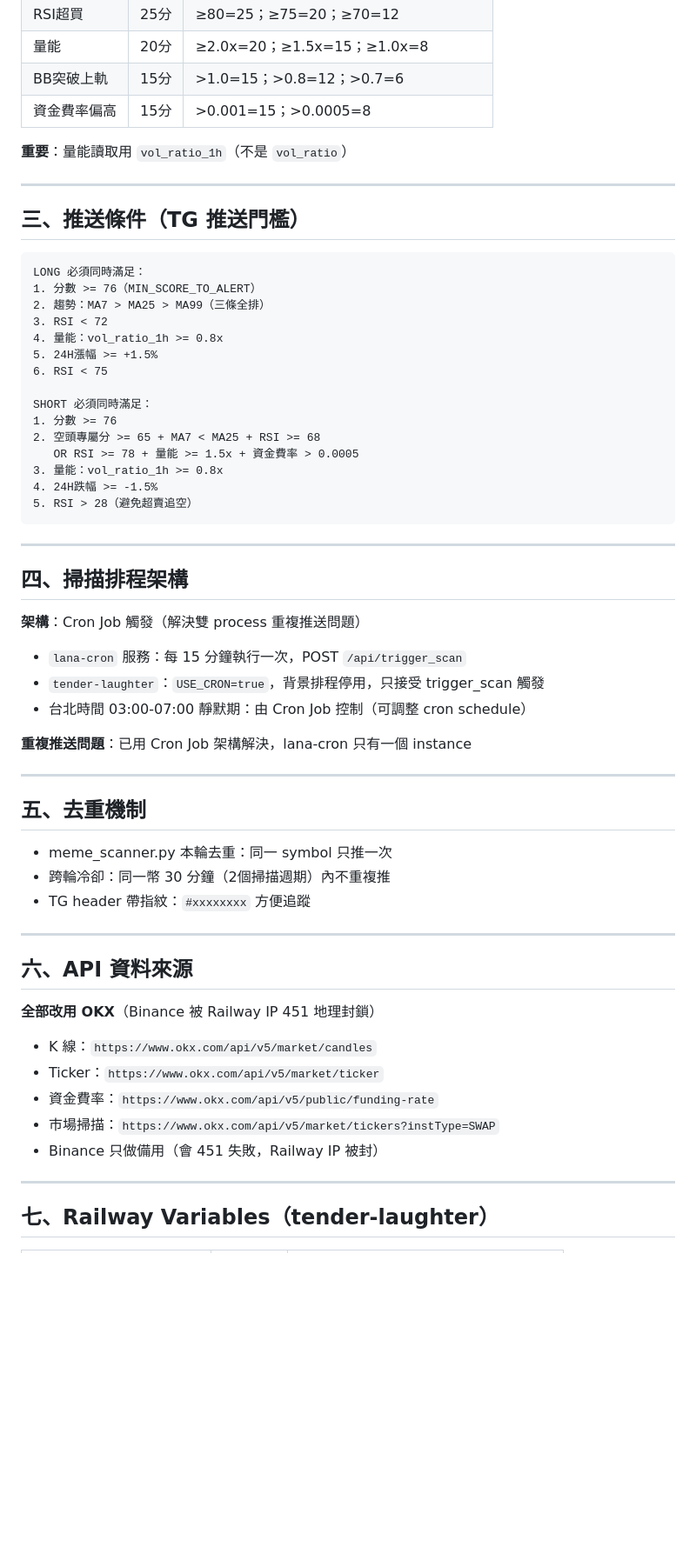
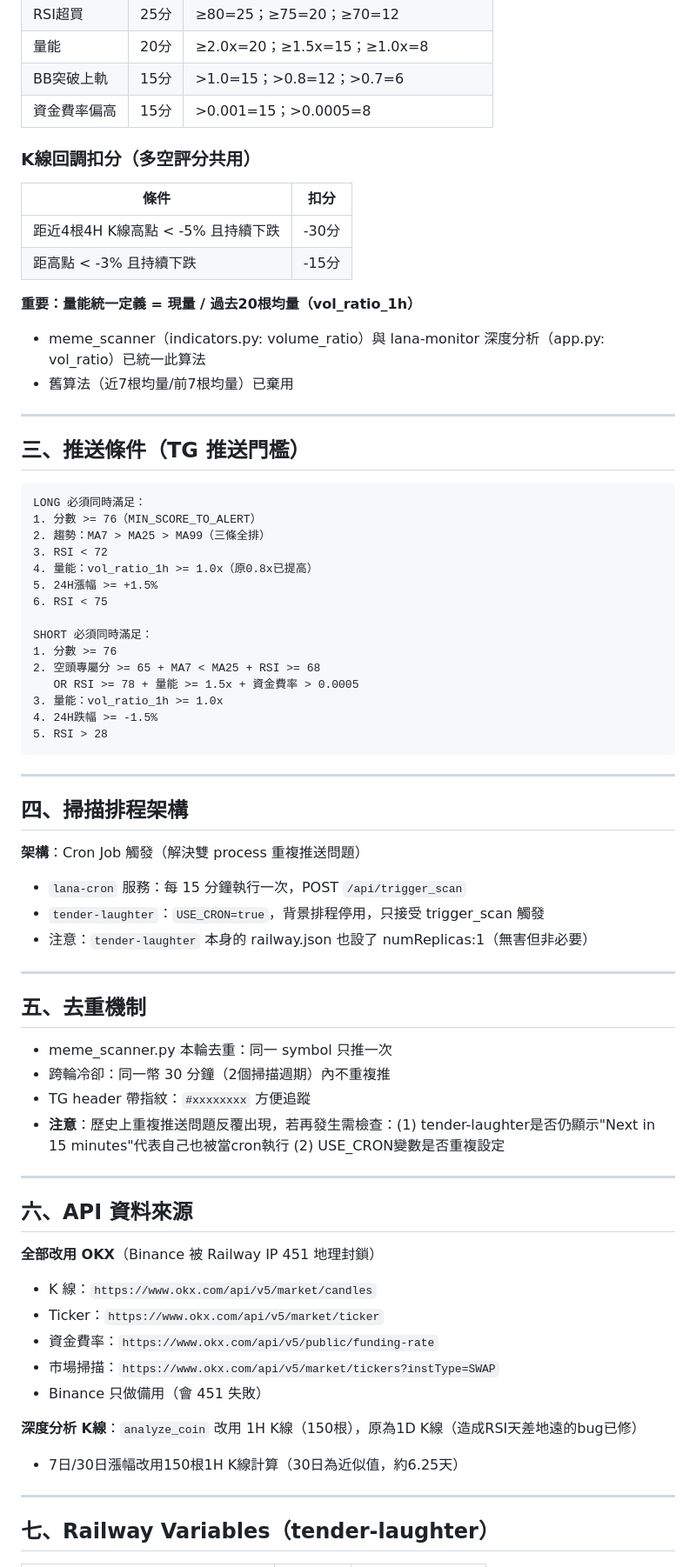
Before and after one commit to nicepolo/lana-monitor, a Markdown page: LANA_SYSTEM.md, the part around one of its changes. Shown at 87% size. GitHub-like rendering; blank space fills up the shorter version.

````diff
--- a/LANA_SYSTEM.md
+++ b/LANA_SYSTEM.md
@@ -41,7 +38,15 @@
 | BB突破上軌 | 15分 | >1.0=15；>0.8=12；>0.7=6 |
 | 資金費率偏高 | 15分 | >0.001=15；>0.0005=8 |
 
-**重要**：量能讀取用 `vol_ratio_1h`（不是 `vol_ratio`）
+### K線回調扣分（多空評分共用）
+| 條件 | 扣分 |
+|------|------|
+| 距近4根4H K線高點 < -5% 且持續下跌 | -30分 |
+| 距高點 < -3% 且持續下跌 | -15分 |
+
+**重要：量能統一定義 = 現量 / 過去20根均量（vol_ratio_1h）**
+- meme_scanner（indicators.py: volume_ratio）與 lana-monitor 深度分析（app.py: vol_ratio）已統一此算法
+- 舊算法（近7根均量/前7根均量）已棄用
 
 ---
 
@@ -52,7 +57,7 @@ LONG 必須同時滿足：
 1. 分數 >= 76（MIN_SCORE_TO_ALERT）
 2. 趨勢：MA7 > MA25 > MA99（三條全排）
 3. RSI < 72
-4. 量能：vol_ratio_1h >= 0.8x
+4. 量能：vol_ratio_1h >= 1.0x（原0.8x已提高）
 5. 24H漲幅 >= +1.5%
 6. RSI < 75
 
@@ -60,9 +65,9 @@ SHORT 必須同時滿足：
 1. 分數 >= 76
 2. 空頭專屬分 >= 65 + MA7 < MA25 + RSI >= 68
    OR RSI >= 78 + 量能 >= 1.5x + 資金費率 > 0.0005
-3. 量能：vol_ratio_1h >= 0.8x
+3. 量能：vol_ratio_1h >= 1.0x
 4. 24H跌幅 >= -1.5%
-5. RSI > 28（避免超賣追空）
+5. RSI > 28
 ```
 
 ---
@@ -70,12 +75,9 @@ SHORT 必須同時滿足：
 ## 四、掃描排程架構
 
 **架構**：Cron Job 觸發（解決雙 process 重複推送問題）
-
 - `lana-cron` 服務：每 15 分鐘執行一次，POST `/api/trigger_scan`
 - `tender-laughter`：`USE_CRON=true`，背景排程停用，只接受 trigger_scan 觸發
-- 台北時間 03:00-07:00 靜默期：由 Cron Job 控制（可調整 cron schedule）
-
-**重複推送問題**：已用 Cron Job 架構解決，lana-cron 只有一個 instance
+- 注意：`tender-laughter` 本身的 railway.json 也設了 numReplicas:1（無害但非必要）
 
 ---
 
@@ -84,18 +86,21 @@ SHORT 必須同時滿足：
 - meme_scanner.py 本輪去重：同一 symbol 只推一次
 - 跨輪冷卻：同一幣 30 分鐘（2個掃描週期）內不重複推
 - TG header 帶指紋：`#xxxxxxxx` 方便追蹤
+- **注意**：歷史上重複推送問題反覆出現，若再發生需檢查：(1) tender-laughter是否仍顯示"Next in 15 minutes"代表自己也被當cron執行 (2) USE_CRON變數是否重複設定
 
 ---
 
 ## 六、API 資料來源
 
 **全部改用 OKX**（Binance 被 Railway IP 451 地理封鎖）
-
 - K 線：`https://www.okx.com/api/v5/market/candles`
 - Ticker：`https://www.okx.com/api/v5/market/ticker`
 - 資金費率：`https://www.okx.com/api/v5/public/funding-rate`
 - 市場掃描：`https://www.okx.com/api/v5/market/tickers?instType=SWAP`
-- Binance 只做備用（會 451 失敗，Railway IP 被封）
+- Binance 只做備用（會 451 失敗）
+
+**深度分析 K線**：`analyze_coin` 改用 1H K線（150根），原為1D K線（造成RSI天差地遠的bug已修）
+- 7日/30日漲幅改用150根1H K線計算（30日為近似值，約6.25天）
 
 ---
 
````
Also changed, not shown: other parts of LANA_SYSTEM.md (+25 -37 lines).
